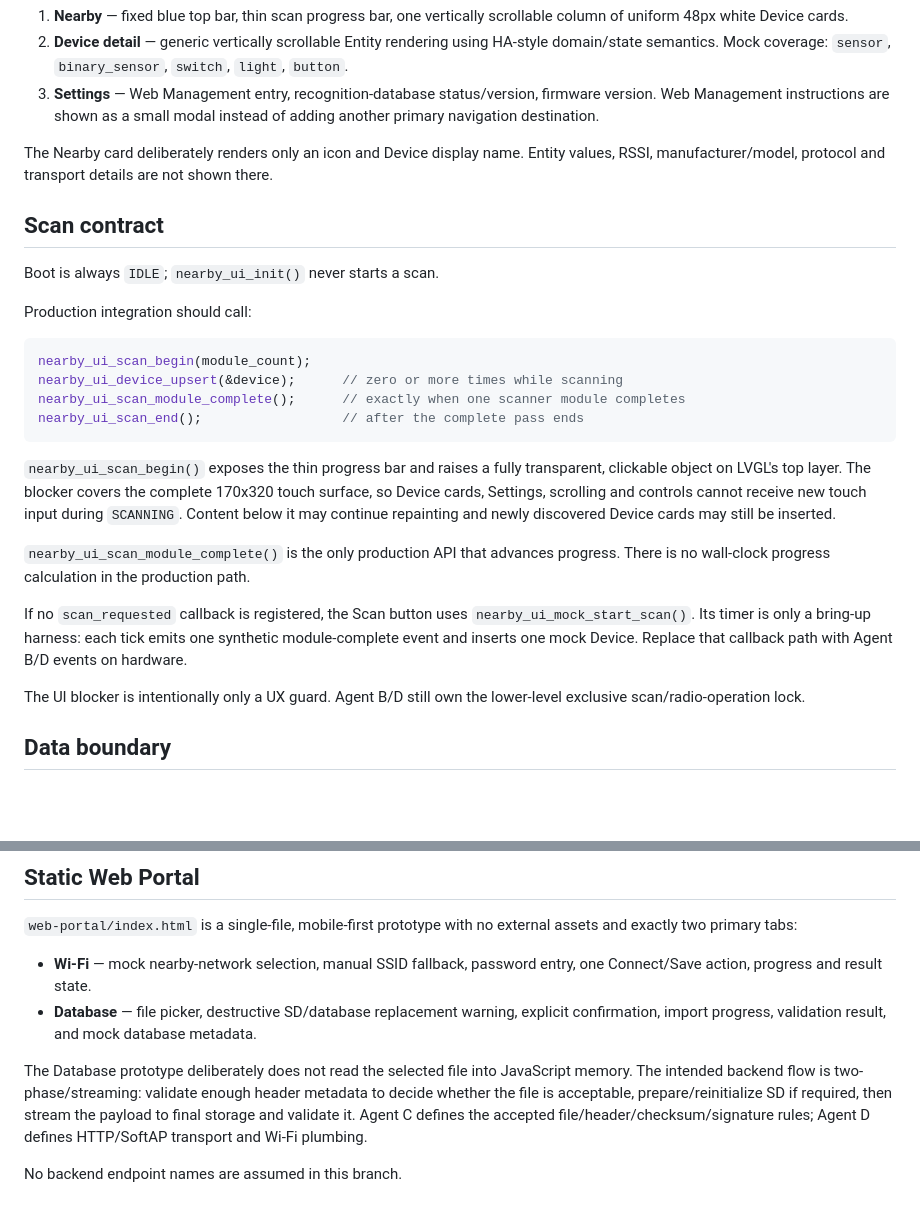
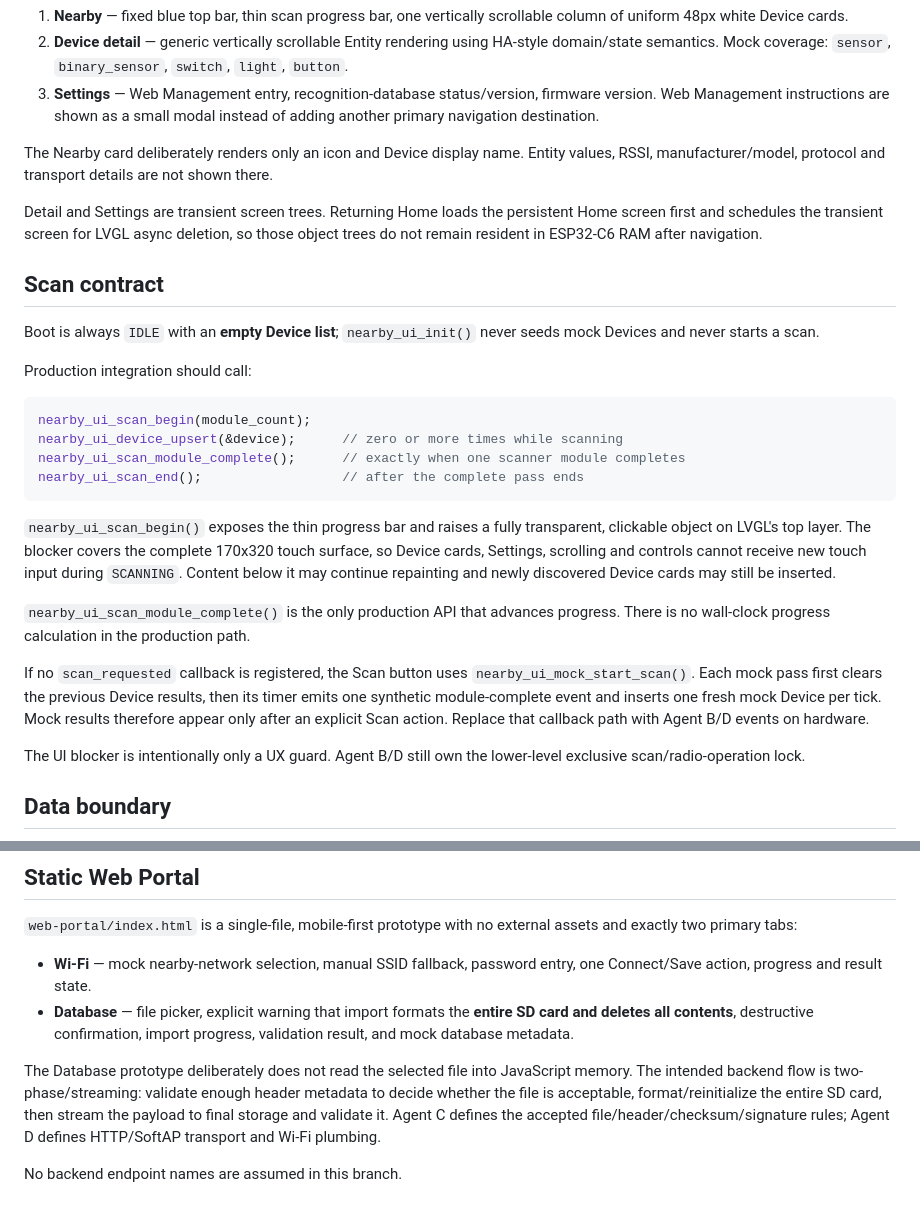
Before and after one commit to yuanwil1y/NearBy-One-NEXT, a Markdown page: docs/ui-v0.1.md, 2 parts joined by grey strips. Drawn GitHub-style; blank space fills up the shorter version.

Commit message:
Align Agent E notes with review fixes

```diff
--- a/docs/ui-v0.1.md
+++ b/docs/ui-v0.1.md
@@ -16,9 +16,11 @@ Screen hierarchy:
 
 The Nearby card deliberately renders only an icon and Device display name. Entity values, RSSI, manufacturer/model, protocol and transport details are not shown there.
 
+Detail and Settings are transient screen trees. Returning Home loads the persistent Home screen first and schedules the transient screen for LVGL async deletion, so those object trees do not remain resident in ESP32-C6 RAM after navigation.
+
 ## Scan contract
 
-Boot is always `IDLE`; `nearby_ui_init()` never starts a scan.
+Boot is always `IDLE` with an **empty Device list**; `nearby_ui_init()` never seeds mock Devices and never starts a scan.
 
 Production integration should call:
 
@@ -33,7 +35,7 @@ nearby_ui_scan_end();                  // after the complete pass ends
 
 `nearby_ui_scan_module_complete()` is the only production API that advances progress. There is no wall-clock progress calculation in the production path.
 
-If no `scan_requested` callback is registered, the Scan button uses `nearby_ui_mock_start_scan()`. Its timer is only a bring-up harness: each tick emits one synthetic module-complete event and inserts one mock Device. Replace that callback path with Agent B/D events on hardware.
+If no `scan_requested` callback is registered, the Scan button uses `nearby_ui_mock_start_scan()`. Each mock pass first clears the previous Device results, then its timer emits one synthetic module-complete event and inserts one fresh mock Device per tick. Mock results therefore appear only after an explicit Scan action. Replace that callback path with Agent B/D events on hardware.
 
 The UI blocker is intentionally only a UX guard. Agent B/D still own the lower-level exclusive scan/radio-operation lock.
 
@@ -53,8 +55,8 @@ Do not add protocol-specific fields to `nearby_ui_device_t`. Entity data should
 `web-portal/index.html` is a single-file, mobile-first prototype with no external assets and exactly two primary tabs:
 
 - **Wi-Fi** — mock nearby-network selection, manual SSID fallback, password entry, one Connect/Save action, progress and result state.
-- **Database** — file picker, destructive SD/database replacement warning, explicit confirmation, import progress, validation result, and mock database metadata.
+- **Database** — file picker, explicit warning that import formats the **entire SD card and deletes all contents**, destructive confirmation, import progress, validation result, and mock database metadata.
 
-The Database prototype deliberately does not read the selected file into JavaScript memory. The intended backend flow is two-phase/streaming: validate enough header metadata to decide whether the file is acceptable, prepare/reinitialize SD if required, then stream the payload to final storage and validate it. Agent C defines the accepted file/header/checksum/signature rules; Agent D defines HTTP/SoftAP transport and Wi-Fi plumbing.
+The Database prototype deliberately does not read the selected file into JavaScript memory. The intended backend flow is two-phase/streaming: validate enough header metadata to decide whether the file is acceptable, format/reinitialize the entire SD card, then stream the payload to final storage and validate it. Agent C defines the accepted file/header/checksum/signature rules; Agent D defines HTTP/SoftAP transport and Wi-Fi plumbing.
 
 No backend endpoint names are assumed in this branch.
```
